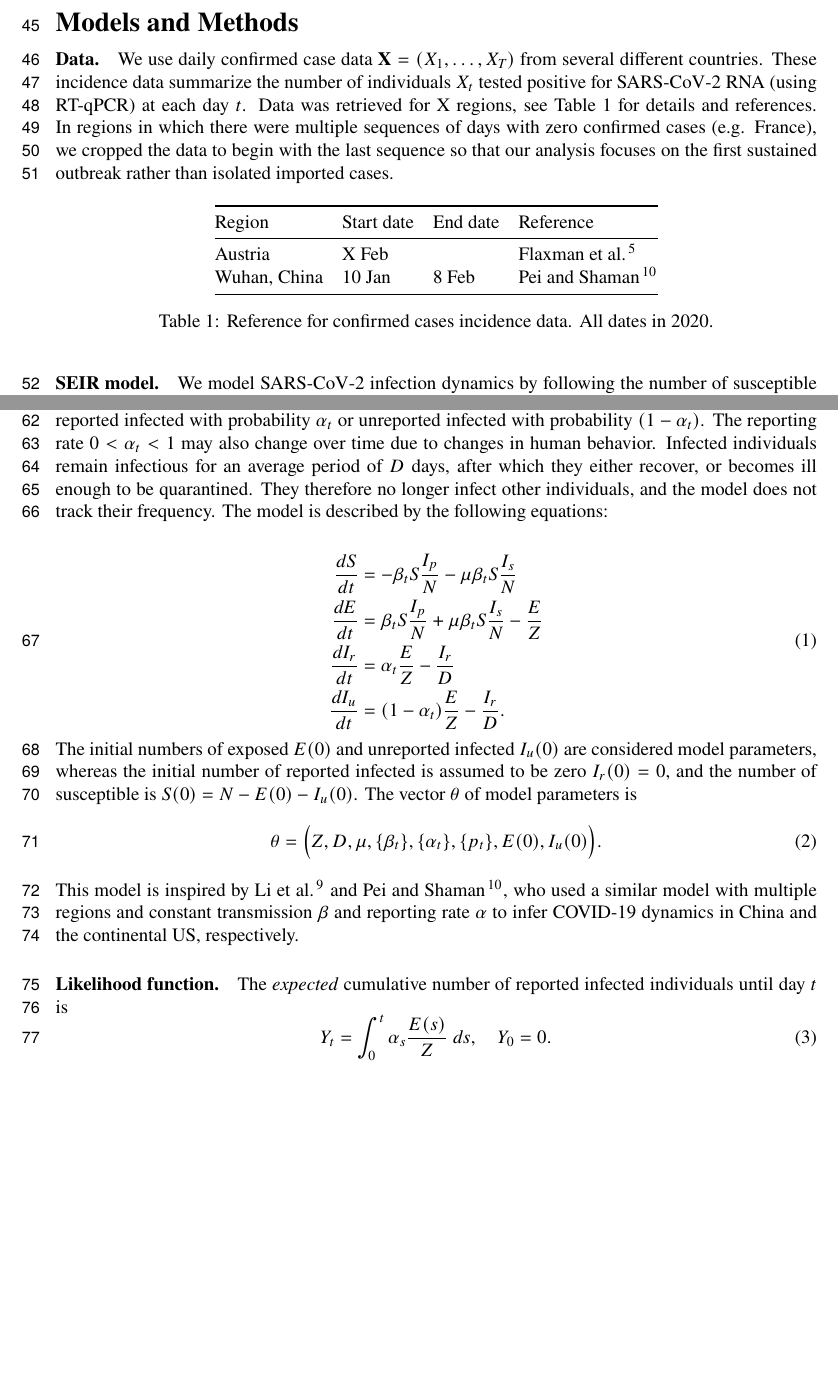
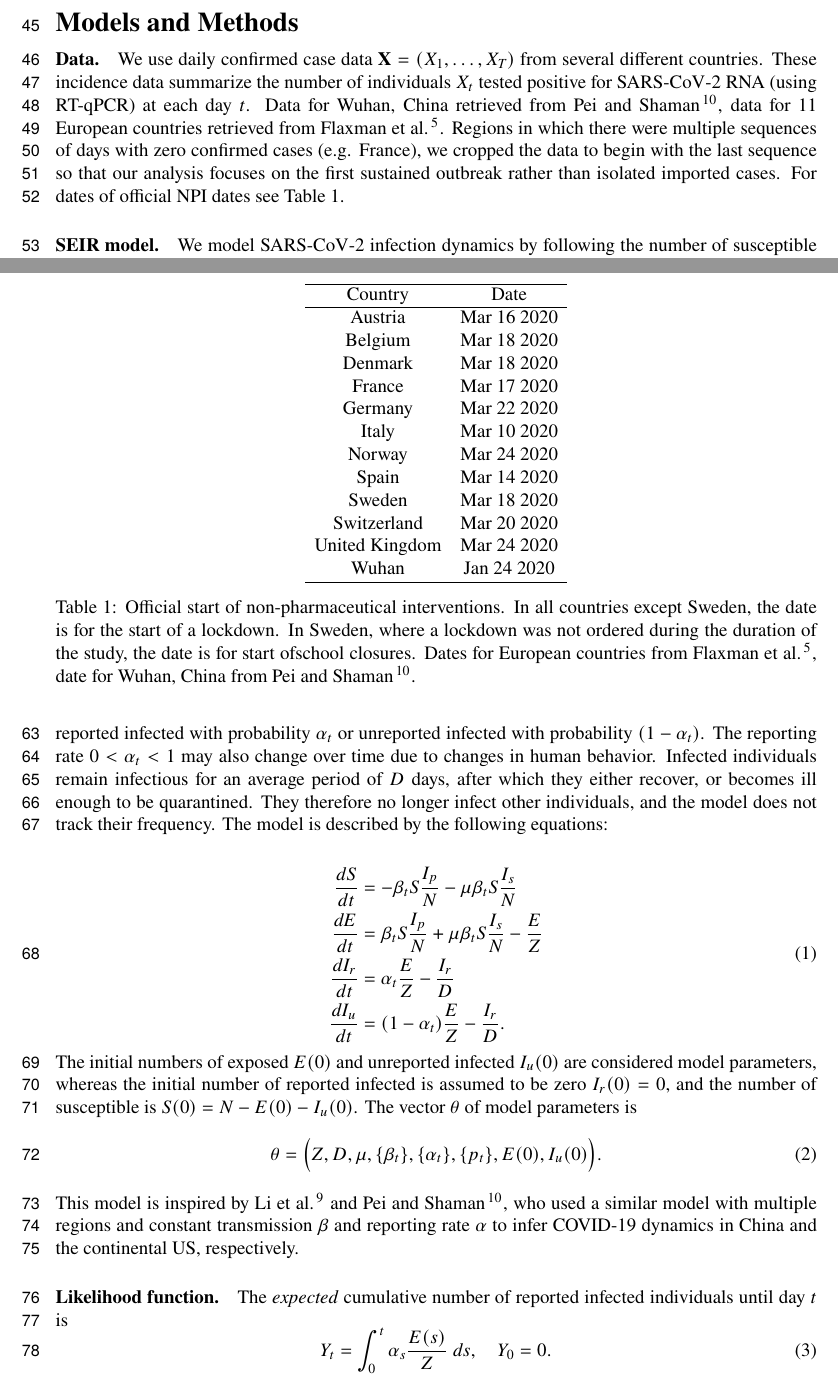
Before and after one commit to yoavram-lab/EffectiveNPI, a LaTeX paper (ms/ms.tex, which reads data/NPI_dates.csv): two parts of pages 2 and 3 of 10 before the commit and two parts of pages 2 and 3 of 11 after it, joined at a grey line, cut so that both start at the same text, the shorter picture padded with empty space. Compiled offline with pdfLaTeX.

Commit message:
NPI dates in a table

```diff
--- /dev/null
+++ b/data/NPI_dates.csv
@@ -0,0 +1,13 @@
+Country,Date
+Austria,Mar 16 2020
+Belgium,Mar 18 2020
+Denmark,Mar 18 2020
+France,Mar 17 2020
+Germany,Mar 22 2020
+Italy,Mar 10 2020
+Norway,Mar 24 2020
+Spain,Mar 14 2020
+Sweden,Mar 18 2020
+Switzerland,Mar 20 2020
+United Kingdom,Mar 24 2020
+Wuhan,Jan 24 2020
--- a/ms/ms.tex
+++ b/ms/ms.tex
@@ -28,6 +28,7 @@ headheight=12pt
 \usepackage{enumitem}
 \usepackage{soul}
 \usepackage{booktabs}
+\usepackage{pgfplotstable} % http://mirrors.ctan.org/graphics/pgf/contrib/pgfplots/doc/pgfplotstable.pdf
 
 %SetFonts
 % newtxtext+newtxmath
@@ -142,25 +143,24 @@ We conclude by demonstrating how differences between the official and effective
 %%% Data %%%%
 \paragraph*{Data.}
 We use daily confirmed case data $\vec{X}=(X_1, \ldots, X_T)$ from several different countries. These incidence data summarize the number of individuals $X_t$ tested positive for SARS\=/CoV\=/2 RNA (using RT-qPCR) at each day $t$.
-Data was retrieved for X regions, see \autoref{table:data_table} for details and references.
-In regions in which there were multiple sequences of days with zero confirmed cases (e.g. France), we cropped the data to begin with the last sequence so that our analysis focuses on the first sustained outbreak rather than isolated imported cases.
-% TODO any other preprocessing?
+Data for Wuhan, China retrieved from \citet{Pei2020}, data for 11 European countries retrieved from \citet{Flaxman2020}.
+Regions in which there were multiple sequences of days with zero confirmed cases (e.g. France), we cropped the data to begin with the last sequence so that our analysis focuses on the first sustained outbreak rather than isolated imported cases.
+For dates of official NPI dates see \autoref{table:table1}.
 
-% https://tablesgenerator.com/#
-% add \centering after \begin{table} to center the table
 \begin{table}[h]
 \centering
-\begin{tabular}{@{}llll@{}}
-\toprule
-Region       & Start date & End date & Reference           \\ \midrule
-Austria      & X Feb      &          & \citet{Flaxman2020} \\
-Wuhan, China & 10 Jan     & 8 Feb    & \citet{Pei2020}     \\ \bottomrule
-\end{tabular}
-\caption{Reference for confirmed cases incidence data. All dates in 2020.}
-\label{table:data_table}
+\pgfplotstabletypeset[
+    col sep=comma,
+    string type,
+%    columns/name/.style={column name=Name, column type={|l}},
+%    columns/surname/.style={column name=Surname, column type={|l}},
+%    columns/age/.style={column name=Age, column type={|c|}},
+    every head row/.style={before row=\hline,after row=\hline},
+    every last row/.style={after row=\hline},
+    ]{../data/NPI_dates.csv}
+\caption{Official start of non-pharmaceutical interventions. In all countries except Sweden, the date is for the start of a lockdown. In Sweden, where a lockdown was not ordered during the duration of the study, the date is for start ofschool closures. Dates for European countries from \citet{Flaxman2020}, date for Wuhan, China from \citet{Pei2020}.}
+\label{table:table1}
 \end{table}
-
-
 
 %%% SEIR model %%%%
 \paragraph*{SEIR model.}
```
Also changed, not shown: ms/ms.pdf, ms/ms.tex (3 more changed lines), 1 other file.
